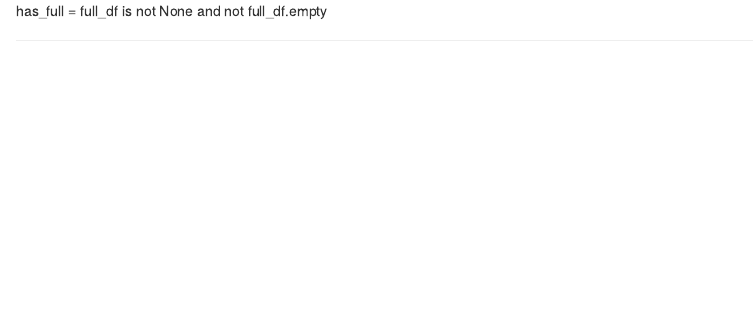
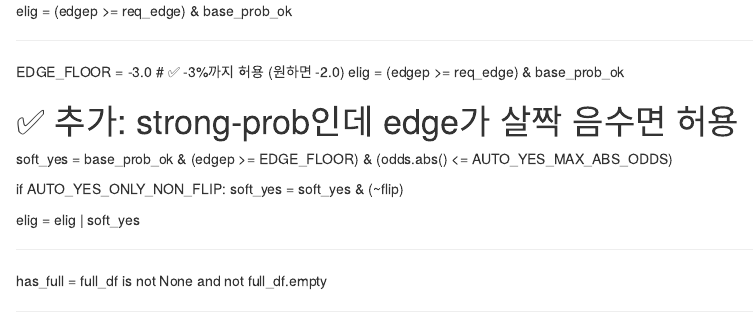
Before and after one commit to slee8495/nhl_bot, an R Markdown document (prompt.rmd): the page in a window 1100 px wide, from its top. Rendered offline with R 4.5, knitr and Pandoc, with nearby package versions.

Commit message:
Update prompt.rmd

```diff
--- a/prompt.rmd
+++ b/prompt.rmd
@@ -1,3 +1,22 @@
+elig = (edgep >= req_edge) & base_prob_ok
+
+
+----
+
+EDGE_FLOOR = -3.0  # ✅ -3%까지 허용 (원하면 -2.0)
+elig = (edgep >= req_edge) & base_prob_ok
+
+# ✅ 추가: strong-prob인데 edge가 살짝 음수면 허용
+soft_yes = base_prob_ok & (edgep >= EDGE_FLOOR) & (odds.abs() <= AUTO_YES_MAX_ABS_ODDS)
+
+if AUTO_YES_ONLY_NON_FLIP:
+    soft_yes = soft_yes & (~flip)
+
+elig = elig | soft_yes
+
+
+----
+
 
 has_full = full_df is not None and not full_df.empty
 
```
